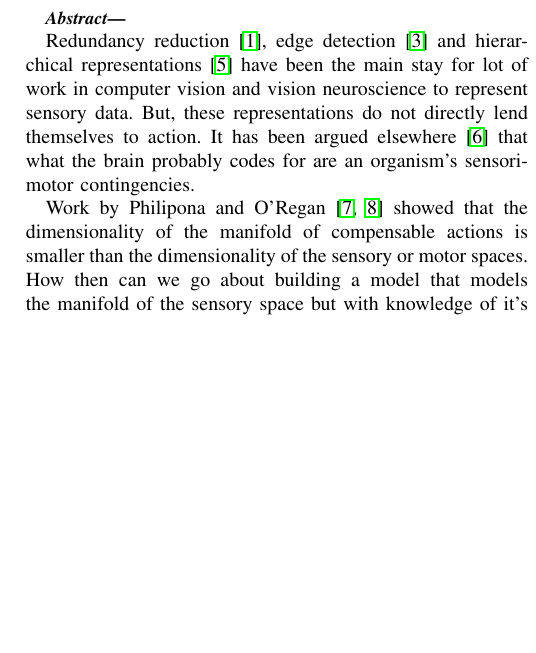
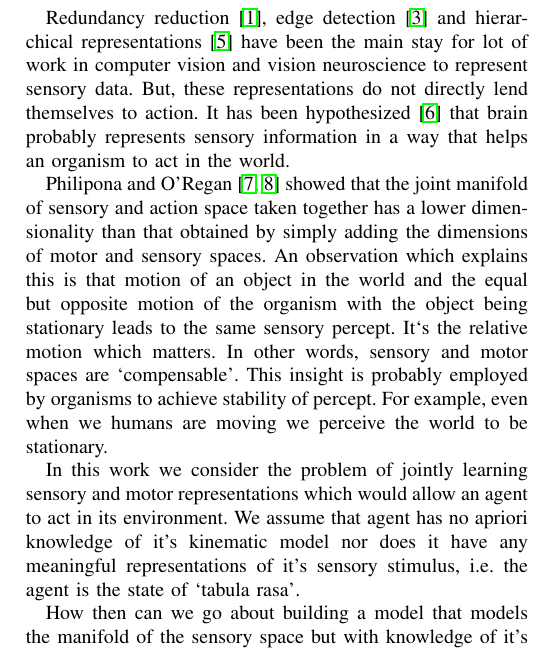
Before and after one commit to rctn/sesemo, a LaTeX paper (RSS_RLL_Berkeley/paper_template.tex): part of one column of page 1 of 3, cut at the place of the change, the shorter picture padded with empty space. Compiled offline with pdfLaTeX.

Commit message:
Pulkit-INtro-Modify

```diff
--- a/RSS_RLL_Berkeley/paper_template.tex
+++ b/RSS_RLL_Berkeley/paper_template.tex
@@ -66,17 +66,18 @@
 
 \maketitle
 
-\begin{abstract}
-\end{abstract}
+%\begin{abstract}
+%\end{abstract}
 
 \IEEEpeerreviewmaketitle
 
+Redundancy reduction \cite{barlow1961possible}, edge detection \cite{hubel1968receptive}  and hierarchical representations \cite{krizhevsky2012imagenet} have been the main stay for lot of work in computer vision and vision neuroscience to represent sensory data. But, these representations do not directly lend themselves to action. It has been hypothesized \cite{o2001sensorimotor} that brain probably represents sensory information in a way that helps an organism to act in the world.
 
+Philipona and O'Regan \cite{philipona2003there,philipona2003perception} showed that the joint manifold of sensory and action space taken together has a lower dimensionality than that obtained by simply adding the dimensions of motor and sensory spaces. An observation which explains this is that motion of an object in the world and the equal but opposite motion of the organism with the object being stationary leads to the same sensory percept. It`s the relative motion which matters. In other words, sensory and motor spaces are `compensable'. This insight is probably employed by organisms to achieve stability of percept. For example, even when we humans are moving we perceive the world to be stationary.
 
+In this work we consider the problem of jointly learning sensory and motor representations which would allow an agent to act in its environment. We assume that agent has no apriori knowledge of it's kinematic model nor does it have any meaningful representations of it's sensory stimulus, i.e. the agent is the state of `tabula rasa'.
 
-Redundancy reduction \cite{barlow1961possible}, edge detection \cite{hubel1968receptive}  and hierarchical representations \cite{krizhevsky2012imagenet} have been the main stay for lot of work in computer vision and vision neuroscience to represent sensory data. But, these representations do not directly lend themselves to action. It has been argued elsewhere \cite{o2001sensorimotor} that what the brain probably codes for are an organism's sensorimotor contingencies.
-
-Work by Philipona and O'Regan \cite{philipona2003there,philipona2003perception} showed that the dimensionality of the manifold of compensable actions is smaller than the dimensionality of the sensory or motor spaces. How then can we go about building a model that models the manifold of the sensory space but with knowledge of it's relationship with the motor system?
+How then can we go about building a model that models the manifold of the sensory space but with knowledge of it's relationship with the motor system?
 
 In this work we wish to explore this problem by introducing two ideas
 \begin{itemize}
```
Also changed, not shown: RSS_RLL_Berkeley/paper_template.pdf, 4 other files.
